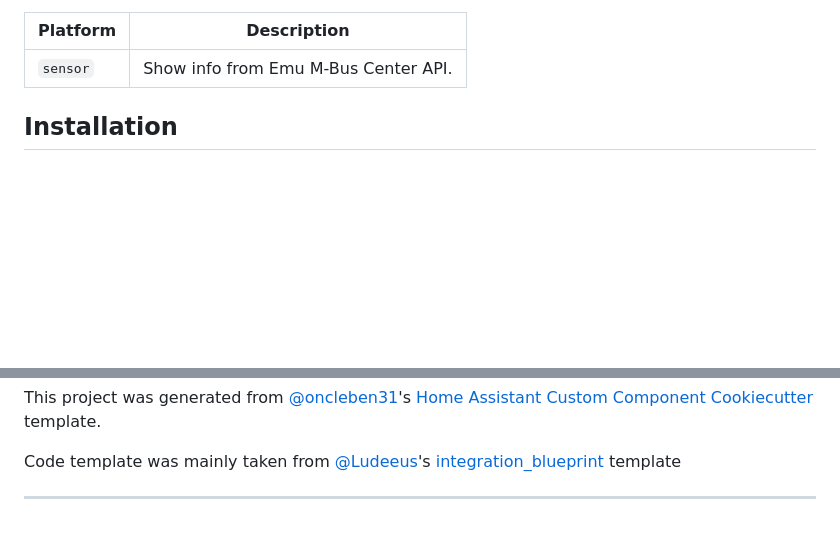
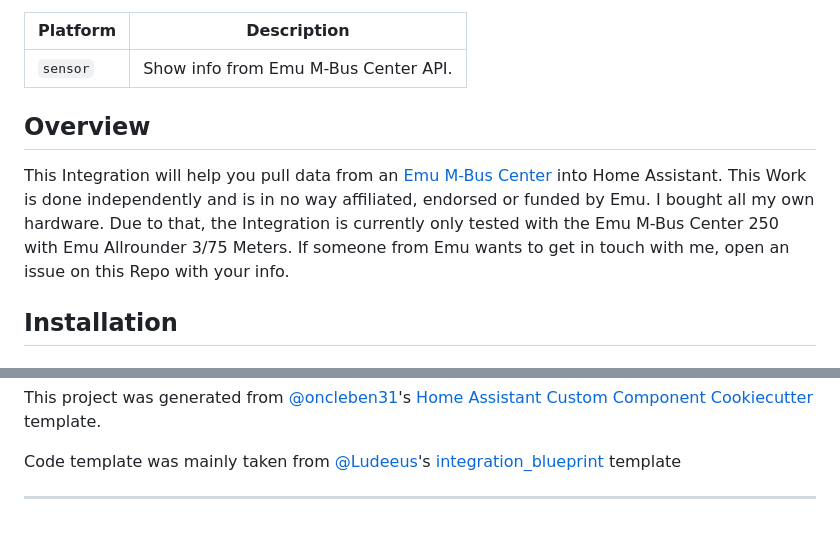
Before and after one commit to redlukas/emu_mbus_center, a Markdown page: README.md, 2 parts joined by grey strips. Drawn GitHub-style; blank space fills up the shorter version.

```diff
--- a/README.md
+++ b/README.md
@@ -19,6 +19,13 @@
 | Platform | Description                          |
 | -------- | ------------------------------------ |
 | `sensor` | Show info from Emu M-Bus Center API. |
+
+## Overview
+
+This Integration will help you pull data from an [Emu M-Bus Center](https://www.emuag.ch/en/products/m-bus-data-logger/) into Home Assistant.
+This Work is done independently and is in no way affiliated, endorsed or funded by Emu.
+I bought all my own hardware. Due to that, the Integration is currently only tested with the Emu M-Bus Center 250 with Emu Allrounder 3/75 Meters.
+If someone from Emu wants to get in touch with me, open an issue on this Repo with your info.
 
 ## Installation
 
@@ -93,3 +125,5 @@ Code template was mainly taken from [@Ludeeus](https://github.com/ludeeus)'s [in
 [hassfest]: https://developers.home-assistant.io/blog/2020/04/16/hassfest/
 [open-in-hacs]: https://my.home-assistant.io/redirect/hacs_repository/?owner=redlukas&repository=emu_mbus_center&category=integration
 [my-hacs-badge]: https://my.home-assistant.io/badges/hacs_repository.svg
+[overviewimg]: ./images/overview.png
+[metersimg]: ./images/meters.png
```
Also changed, not shown: other parts of README.md (+25 -0 lines), images/meters.png (added), images/overview.png (added).
